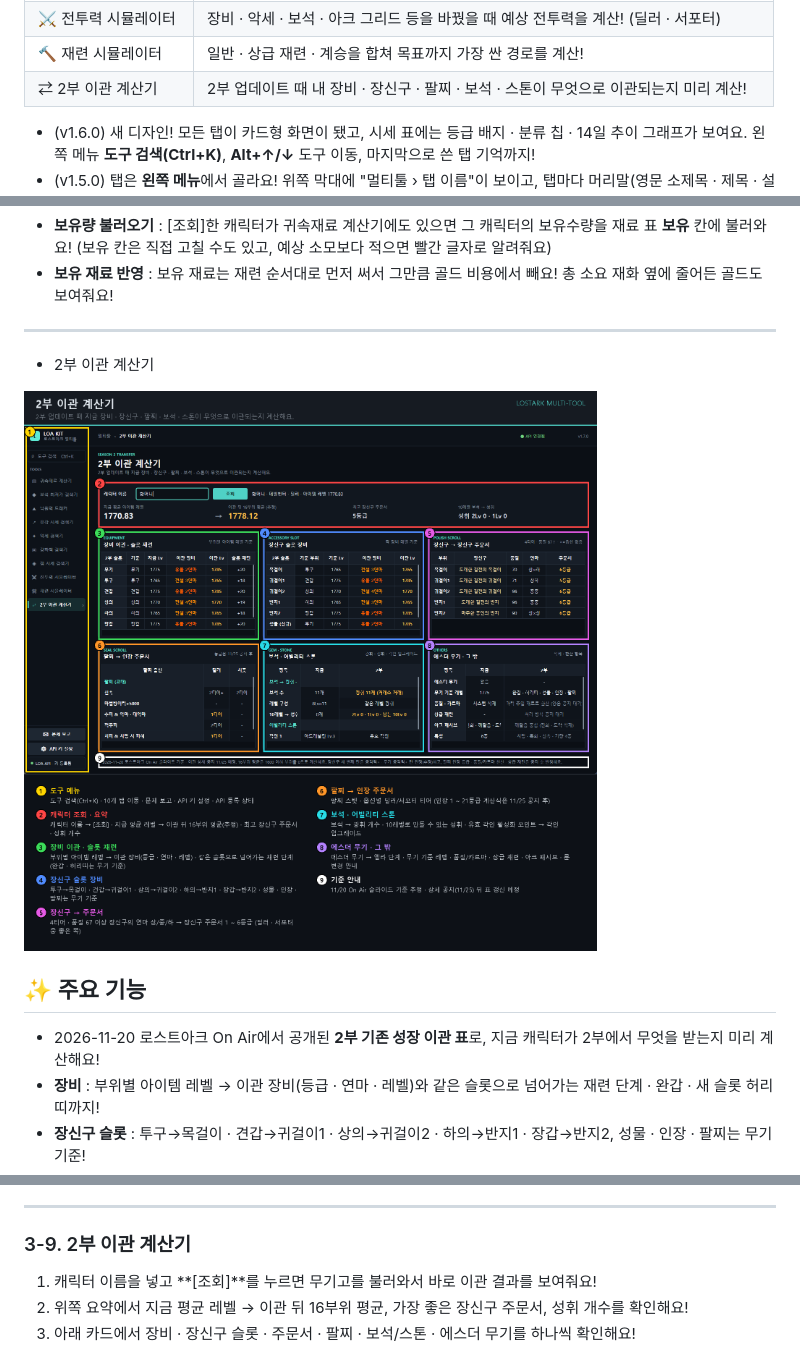
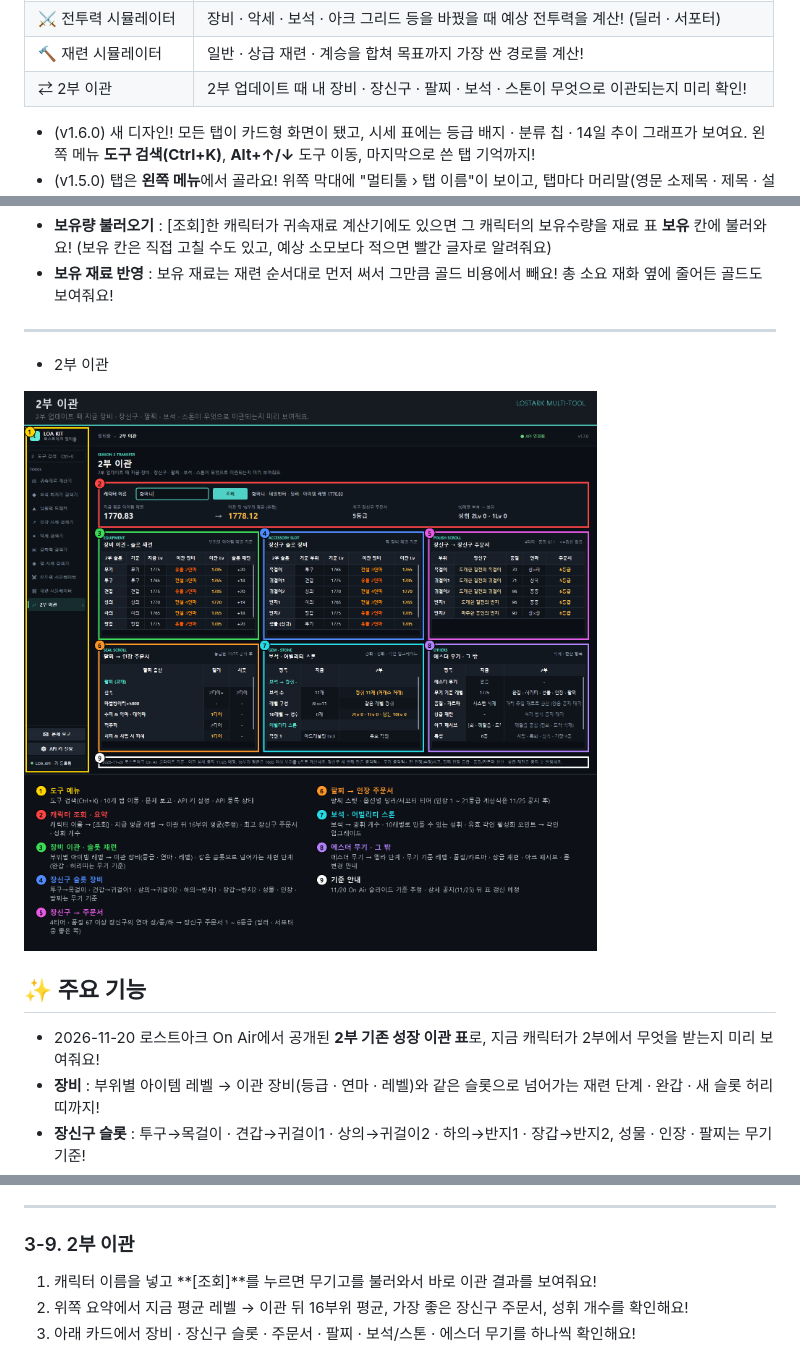
Before and after one commit to 2Herz/LOA-MULTITOOL, a Markdown page: README.md, 3 parts joined by grey strips. GitHub-like rendering; pictures changed too: docs/images/10_season2_transfer.png.

Commit message:
🧾 로스트아크 멀티툴 v1.7.0 (탭 이름 수정)
- 탭 이름 '2부 이관 계산기' → '2부 이관' (계산보다 미리 보기에 가까워서)
- 탭 설명 · 상태 · 완료 안내 문구, README · 패치노트 · 설명 이미지, 프로젝트 필터 이름 함께 수정

Co-Authored-By: Claude Opus 5.5 <noreply@anthropic.com>

```diff
--- a/README.md
+++ b/README.md
@@ -24,7 +24,7 @@
 | 🔷 젬 시세 검색기 | 질서 · 혼돈의 젬 시세 + 캐릭터별 귀속 젬 가치 계산! |
 | ⚔️ 전투력 시뮬레이터 | 장비 · 악세 · 보석 · 아크 그리드 등을 바꿨을 때 예상 전투력을 계산! (딜러 · 서포터) |
 | 🔨 재련 시뮬레이터 | 일반 · 상급 재련 · 계승을 합쳐 목표까지 가장 싼 경로를 계산! |
-| ⇄ 2부 이관 계산기 | 2부 업데이트 때 내 장비 · 장신구 · 팔찌 · 보석 · 스톤이 무엇으로 이관되는지 미리 계산! |
+| ⇄ 2부 이관 | 2부 업데이트 때 내 장비 · 장신구 · 팔찌 · 보석 · 스톤이 무엇으로 이관되는지 미리 확인! |
 
 - (v1.6.0) 새 디자인! 모든 탭이 카드형 화면이 됐고, 시세 표에는 등급 배지 · 분류 칩 · 14일 추이 그래프가 보여요. 왼쪽 메뉴 **도구 검색(Ctrl+K)**, **Alt+↑/↓** 도구 이동, 마지막으로 쓴 탭 기억까지!
 - (v1.5.0) 탭은 **왼쪽 메뉴**에서 골라요! 위쪽 막대에 "멀티툴 › 탭 이름"이 보이고, 탭마다 머리말(영문 소제목 · 제목 · 설명)이 붙어요. **[API 키 설정]**과 API 키 상태는 왼쪽 메뉴 맨 아래에 있어요! (Ctrl+1~9 · Ctrl+Tab으로도 탭 이동)
@@ -201,5 +201,5 @@
 
 ---
 
-* 2부 이관 계산기
+* 2부 이관
 
@@ -207,7 +207,7 @@
 
 ## ✨ 주요 기능
 
-- 2026-11-20 로스트아크 On Air에서 공개된 **2부 기존 성장 이관 표**로, 지금 캐릭터가 2부에서 무엇을 받는지 미리 계산해요!
+- 2026-11-20 로스트아크 On Air에서 공개된 **2부 기존 성장 이관 표**로, 지금 캐릭터가 2부에서 무엇을 받는지 미리 보여줘요!
 - **장비** : 부위별 아이템 레벨 → 이관 장비(등급 · 연마 · 레벨)와 같은 슬롯으로 넘어가는 재련 단계 · 완갑 · 새 슬롯 허리띠까지!
 - **장신구 슬롯** : 투구→목걸이 · 견갑→귀걸이1 · 상의→귀걸이2 · 하의→반지1 · 장갑→반지2, 성물 · 인장 · 팔찌는 무기 기준!
 - **장신구 → 장신구 주문서** : 연마 효과 상/중/하를 읽어서 1 ~ 6등급 (딜러 · 서포터 기준 중 좋은 쪽, 서포터 귀걸이 표 따로)
@@ -354,7 +354,7 @@
 
 ---
 
-### 3-9. 2부 이관 계산기
+### 3-9. 2부 이관
 
 1. 캐릭터 이름을 넣고 **[조회]**를 누르면 무기고를 불러와서 바로 이관 결과를 보여줘요!
 2. 위쪽 요약에서 지금 평균 레벨 → 이관 뒤 16부위 평균, 가장 좋은 장신구 주문서, 성휘 개수를 확인해요!
```
Also changed, not shown: other parts of README.md (+1 -1 lines), 패치노트.md (+3 -3 lines), 6 other files.
